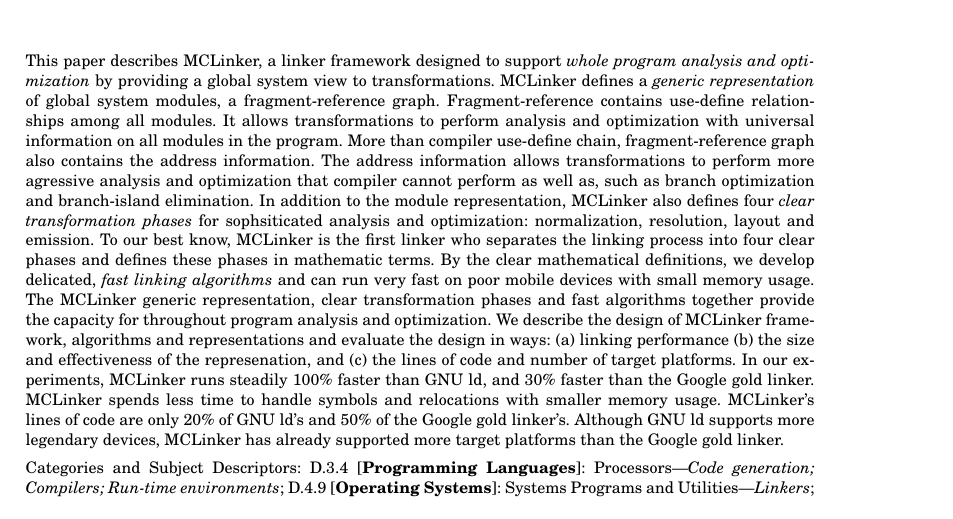
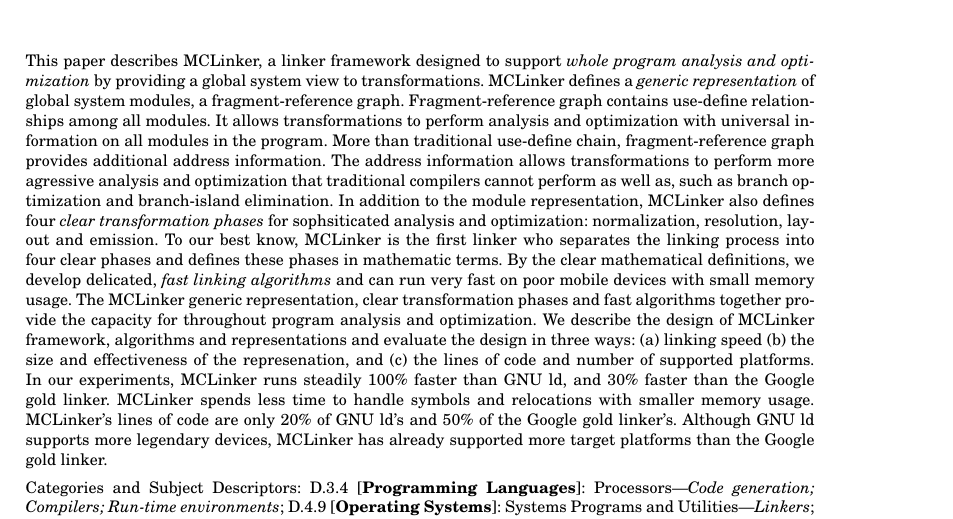
Before and after one commit to lubatang/taco, a LaTeX paper (body.tex, which reads abstract.tex): part of page 1 of 2, cut so that both start at the same text. Compiled offline with pdfLaTeX.

Commit message:
Refine typo.

```diff
--- a/abstract.tex
+++ b/abstract.tex
@@ -1,3 +1,3 @@
 \begin{abstract}
-This paper describes MCLinker, a linker framework designed to support {\em whole program analysis and optimization} by providing a global system view to transformations. MCLinker defines a {\em generic representation} of global system modules, a fragment-reference graph. Fragment-reference contains use-define relationships among all modules. It allows transformations to perform analysis and optimization with universal information on all modules in the program. More than compiler use-define chain, fragment-reference graph also contains the address information. The address information allows transformations to perform more agressive analysis and optimization that compiler cannot perform as well as, such as branch optimization and branch-island elimination. In addition to the module representation, MCLinker also defines four {\em clear transformation phases} for sophsiticated analysis and optimization: normalization, resolution, layout and emission. To our best know, MCLinker is the first linker who separates the linking process into four clear phases and defines these phases in mathematic terms. By the clear mathematical definitions, we develop delicated, {\em fast linking algorithms} and can run very fast on poor mobile devices with small memory usage. The MCLinker generic representation, clear transformation phases and fast algorithms together provide the capacity for throughout program analysis and optimization. We describe the design of MCLinker framework, algorithms and representations and evaluate the design in ways: (a) linking performance (b) the size	and effectiveness of the represenation, and (c) the lines of code and number of target platforms. In our experiments, MCLinker runs steadily 100\% faster than GNU ld, and 30\% faster than the Google gold linker. MCLinker spends less time to handle symbols and relocations with smaller memory usage. MCLinker's lines of code are only 20\% of GNU ld's and 50\% of the Google gold linker's. Although GNU ld supports more legendary devices, MCLinker has already supported more target platforms than the Google gold linker.
+This paper describes MCLinker, a linker framework designed to support {\em whole program analysis and optimization} by providing a global system view to transformations. MCLinker defines a {\em generic representation} of global system modules, a fragment-reference graph. Fragment-reference graph contains use-define relationships among all modules. It allows transformations to perform analysis and optimization with universal information on all modules in the program. More than traditional use-define chain, fragment-reference graph provides additional address information. The address information allows transformations to perform more agressive analysis and optimization that traditional compilers cannot perform as well as, such as branch optimization and branch-island elimination. In addition to the module representation, MCLinker also defines four {\em clear transformation phases} for sophsiticated analysis and optimization: normalization, resolution, layout and emission. To our best know, MCLinker is the first linker who separates the linking process into four clear phases and defines these phases in mathematic terms. By the clear mathematical definitions, we develop delicated, {\em fast linking algorithms} and can run very fast on poor mobile devices with small memory usage. The MCLinker generic representation, clear transformation phases and fast algorithms together provide the capacity for throughout program analysis and optimization. We describe the design of MCLinker framework, algorithms and representations and evaluate the design in three ways: (a) linking speed (b) the size	and effectiveness of the represenation, and (c) the lines of code and number of supported platforms. In our experiments, MCLinker runs steadily 100\% faster than GNU ld, and 30\% faster than the Google gold linker. MCLinker spends less time to handle symbols and relocations with smaller memory usage. MCLinker's lines of code are only 20\% of GNU ld's and 50\% of the Google gold linker's. Although GNU ld supports more legendary devices, MCLinker has already supported more target platforms than the Google gold linker.
 \end{abstract}
```
